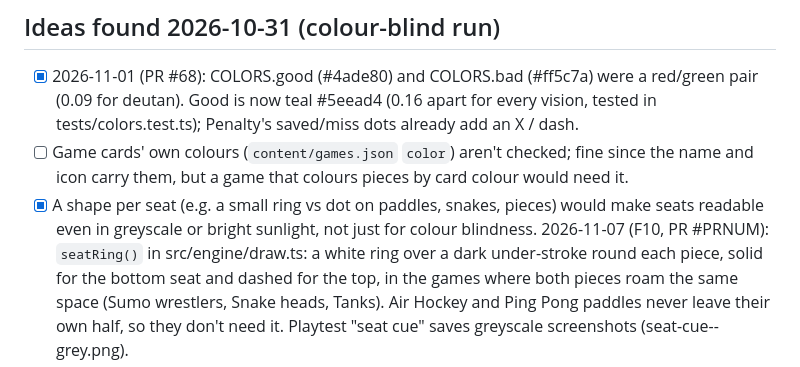
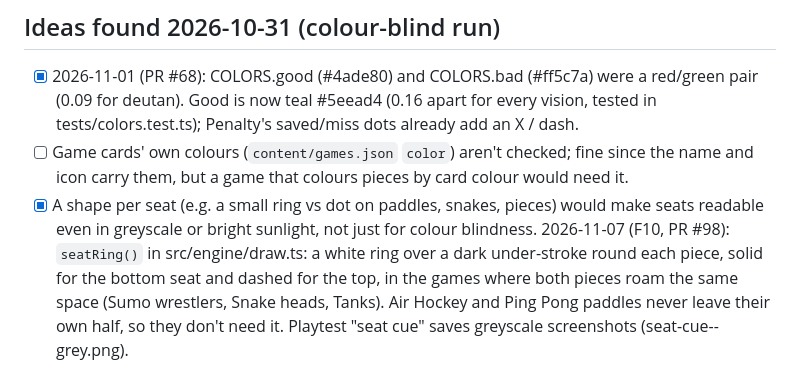
Before and after one commit to cvgardner/famiduel, a Markdown page: docs/backlog.md, the part around the change. Rendered like a GitHub page.

Commit message:
backlog: F10 PR number
Co-Authored-By: Claude <noreply@anthropic.com>

```diff
--- a/docs/backlog.md
+++ b/docs/backlog.md
@@ -441,7 +441,7 @@ Add new ideas at the bottom of the right section. Chris's decisions in CLAUDE.md
       name and icon carry them, but a game that colours pieces by card colour would need it.
 - [x] A shape per seat (e.g. a small ring vs dot on paddles, snakes, pieces) would make
       seats readable even in greyscale or bright sunlight, not just for colour blindness.
-      2026-11-07 (F10, PR #PRNUM): `seatRing()` in src/engine/draw.ts: a white ring over a dark
+      2026-11-07 (F10, PR #98): `seatRing()` in src/engine/draw.ts: a white ring over a dark
       under-stroke round each piece, solid for the bottom seat and dashed for the top, in the
       games where both pieces roam the same space (Sumo wrestlers, Snake heads, Tanks). Air
       Hockey and Ping Pong paddles never leave their own half, so they don't need it. Playtest
```
